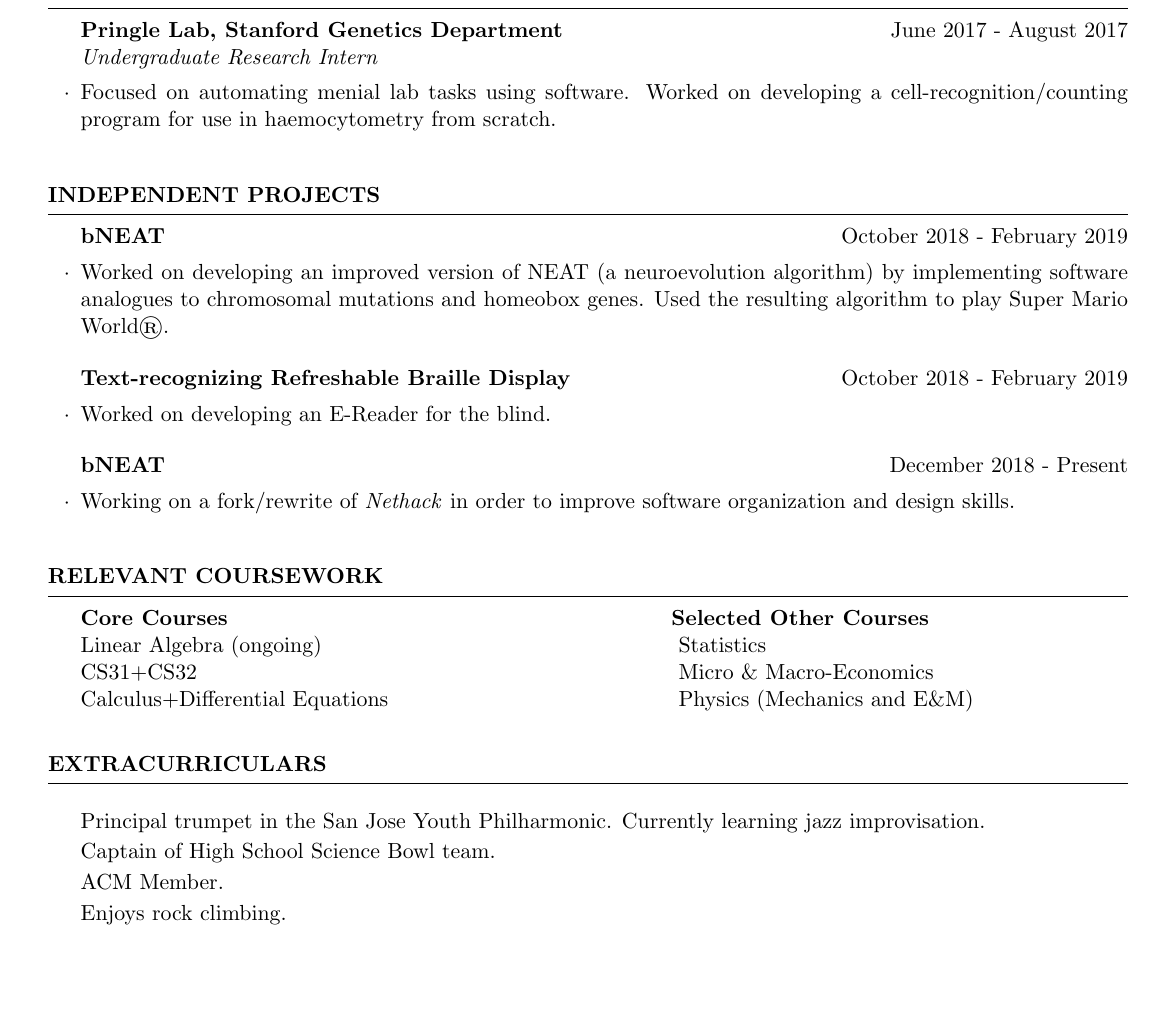
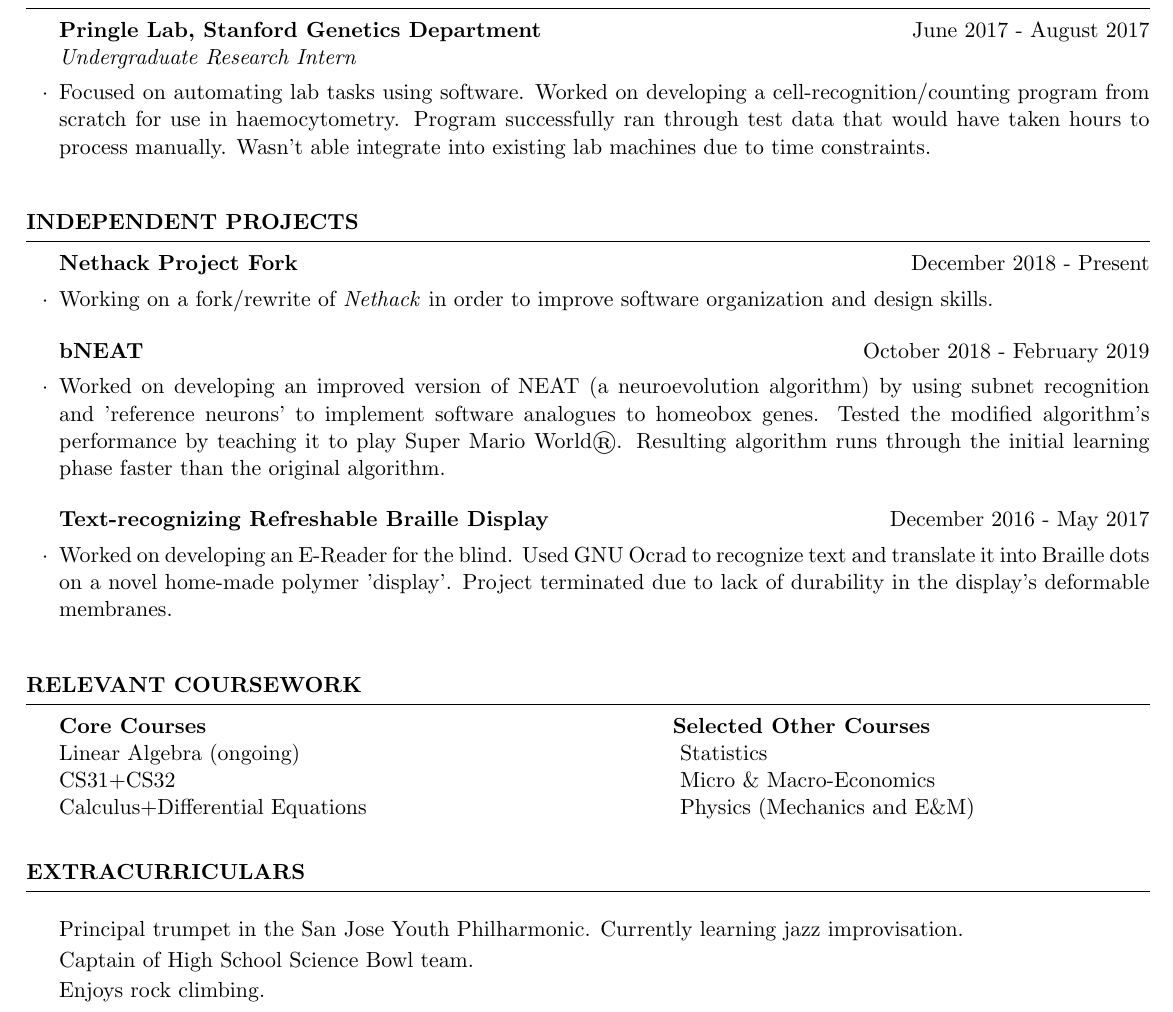
Before and after one commit to yashlala/resume, a LaTeX CV (resume.tex): part of the page, cut so that both start at the same text, the shorter picture padded with empty space. Compiled offline with pdfLaTeX.

Commit message:
Expand project descriptions, reorganize Projects.

```diff
--- a/resume.tex
+++ b/resume.tex
@@ -22,7 +22,7 @@
 
 \documentclass{resume} % Use the custom resume.cls style
 
-\usepackage[left=0.5in,top=0.35in,right=0.5in,bottom=0.35in]{geometry} % Document margins
+\usepackage[left=0.35in,top=0.35in,right=0.35in,bottom=0.35in]{geometry} % Document margins
 \newcommand{\tab}[1]{\hspace{.2667\textwidth}\rlap{#1}}
 \newcommand{\itab}[1]{\hspace{0em}\rlap{#1}}
 \name{Yash Lala} % Your name
@@ -64,7 +64,7 @@ Other & Thousands of hours of CS/Math/Science reading on Wikipedia.
 \begin{rSection}{Work Experience}
 
 \begin{rSubsection}{Pringle Lab, Stanford Genetics Department}{June 2017 - August 2017}{Undergraduate Research Intern}{}
-\item Focused on automating menial lab tasks using software. Worked on developing a cell-recognition/counting program for use in haemocytometry from scratch.
+\item Focused on automating lab tasks using software. Worked on developing a cell-recognition/counting program from scratch for use in haemocytometry. Program successfully ran through test data that would have taken hours to process manually. Wasn't able integrate into existing lab machines due to time constraints.
 \end{rSubsection}
 
 \end{rSection}
@@ -74,14 +74,14 @@ Other & Thousands of hours of CS/Math/Science reading on Wikipedia.
 
 \begin{rSection}{Independent Projects} \itemsep -2pt
 
+\begin{rSubsection}{Nethack Project Fork}{December 2018 - Present}{}{}
+\item Working on a fork/rewrite of \emph{Nethack} in order to improve software organization and design skills.
+\end{rSubsection}
 \begin{rSubsection}{bNEAT}{October 2018 - February 2019}{}{}
-\item Worked on developing an improved version of NEAT (a neuroevolution algorithm) by implementing software analogues to chromosomal mutations and homeobox genes. Used the resulting algorithm to play Super Mario World®.
+\item Worked on developing an improved version of NEAT (a neuroevolution algorithm) by using subnet recognition and 'reference neurons' to implement software analogues to homeobox genes. Tested the modified algorithm's performance by teaching it to play Super Mario World®. Resulting algorithm runs through the initial learning phase faster than the original algorithm.
 \end{rSubsection}
-\begin{rSubsection}{Text-recognizing Refreshable Braille Display}{October 2018 - February 2019}{}{}
-\item Worked on developing an E-Reader for the blind.
-\end{rSubsection}
-\begin{rSubsection}{bNEAT}{December 2018 - Present}{}{}
-\item Working on a fork/rewrite of \emph{Nethack} in order to improve software organization and design skills.
+\begin{rSubsection}{Text-recognizing Refreshable Braille Display}{December 2016 - May 2017}{}{}
+\item Worked on developing an E-Reader for the blind. Used GNU Ocrad to recognize text and translate it into Braille dots on a novel home-made polymer 'display'. Project terminated due to lack of durability in the display's deformable membranes.
 \end{rSubsection}
 
 \end{rSection}
@@ -106,9 +106,7 @@ Other & Thousands of hours of CS/Math/Science reading on Wikipedia.
 
 \item Principal trumpet in the San Jose Youth Philharmonic. Currently learning jazz improvisation.
 \item Captain of High School Science Bowl team.
-\item ACM Member.
 \item Enjoys rock climbing.
-
 \end{rSection}
 
 \end{document}
```
